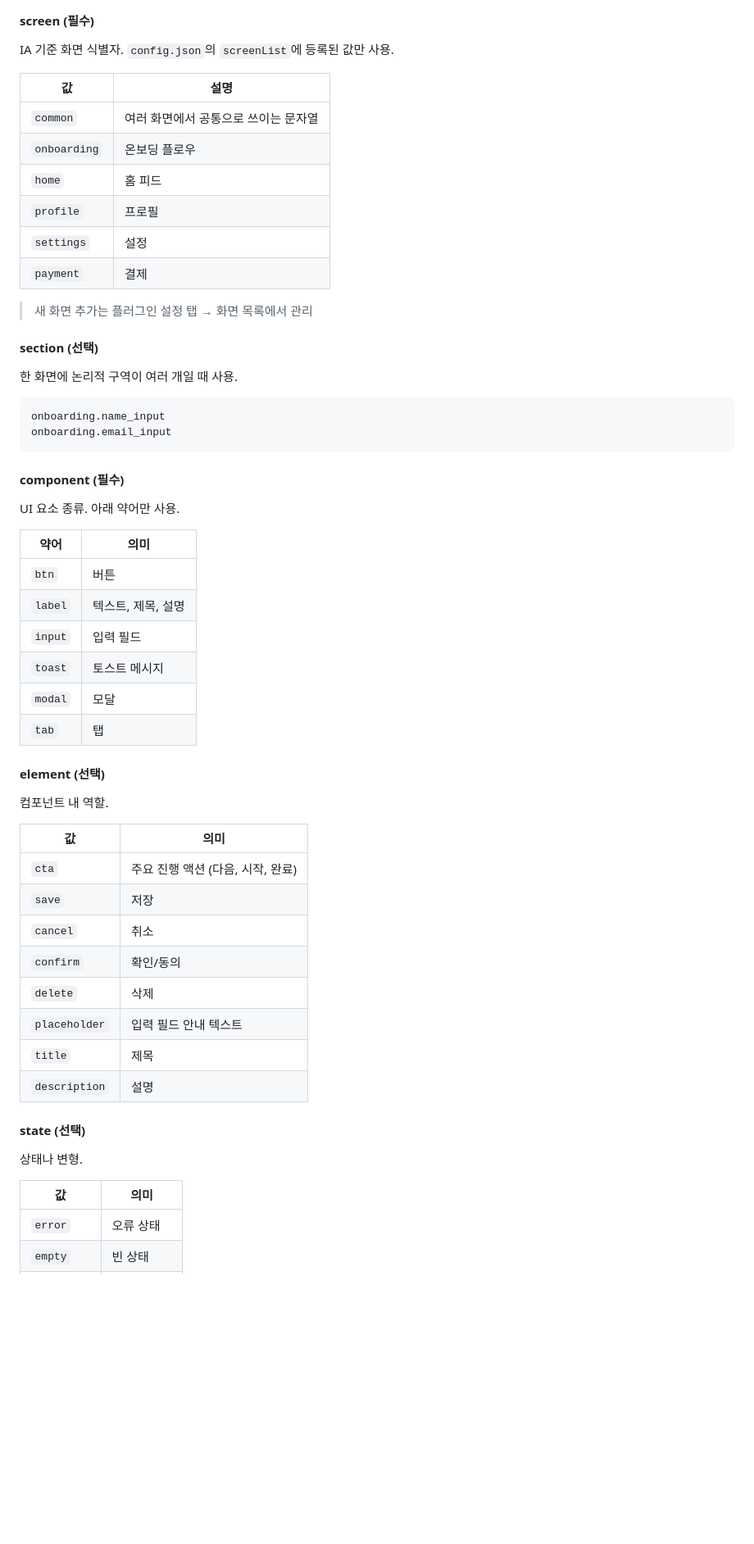
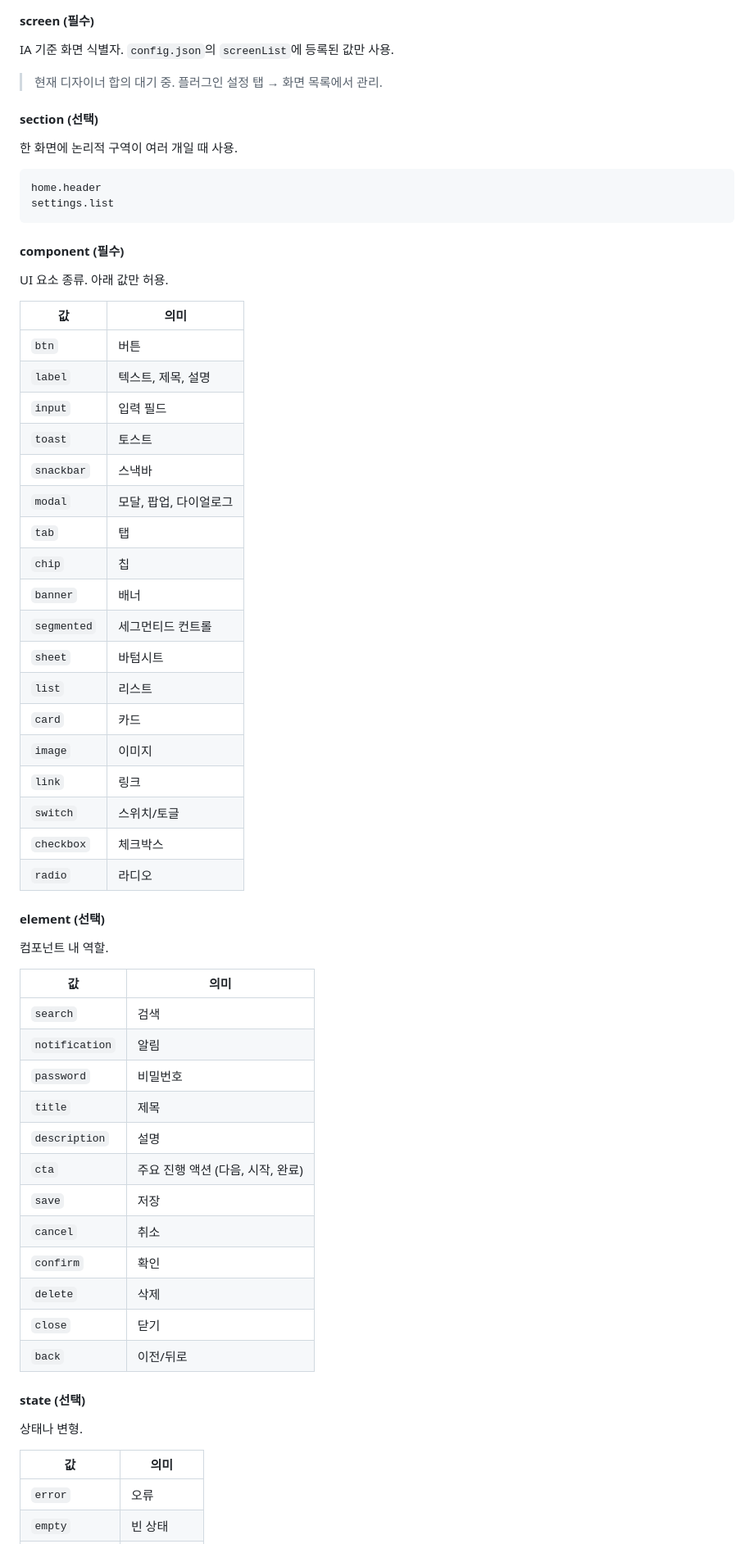
Before and after one commit to keevakeem/stringtokey, a Markdown page: README.md, the part around one of its changes. Shown at 82% size. Drawn GitHub-style; blank space fills up the shorter version.

````diff
--- a/README.md
+++ b/README.md
@@ -76,54 +76,61 @@ Tolgee API / Claude API (선택)
 #### screen (필수)
 IA 기준 화면 식별자. `config.json`의 `screenList`에 등록된 값만 사용.
 
-| 값 | 설명 |
-|---|---|
-| `common` | 여러 화면에서 공통으로 쓰이는 문자열 |
-| `onboarding` | 온보딩 플로우 |
-| `home` | 홈 피드 |
-| `profile` | 프로필 |
-| `settings` | 설정 |
-| `payment` | 결제 |
-
-> 새 화면 추가는 플러그인 설정 탭 → 화면 목록에서 관리
+> 현재 디자이너 합의 대기 중. 플러그인 설정 탭 → 화면 목록에서 관리.
 
 #### section (선택)
 한 화면에 논리적 구역이 여러 개일 때 사용.
 ```
-onboarding.name_input
-onboarding.email_input
+home.header
+settings.list
 ```
 
 #### component (필수)
-UI 요소 종류. 아래 약어만 사용.
+UI 요소 종류. 아래 값만 허용.
 
-| 약어 | 의미 |
+| 값 | 의미 |
 |---|---|
 | `btn` | 버튼 |
 | `label` | 텍스트, 제목, 설명 |
 | `input` | 입력 필드 |
-| `toast` | 토스트 메시지 |
-| `modal` | 모달 |
+| `toast` | 토스트 |
+| `snackbar` | 스낵바 |
+| `modal` | 모달, 팝업, 다이얼로그 |
 | `tab` | 탭 |
+| `chip` | 칩 |
+| `banner` | 배너 |
+| `segmented` | 세그먼티드 컨트롤 |
+| `sheet` | 바텀시트 |
+| `list` | 리스트 |
+| `card` | 카드 |
+| `image` | 이미지 |
+| `link` | 링크 |
+| `switch` | 스위치/토글 |
+| `checkbox` | 체크박스 |
+| `radio` | 라디오 |
 
 #### element (선택)
 컴포넌트 내 역할.
 
 | 값 | 의미 |
 |---|---|
+| `search` | 검색 |
+| `notification` | 알림 |
+| `password` | 비밀번호 |
+| `title` | 제목 |
+| `description` | 설명 |
 | `cta` | 주요 진행 액션 (다음, 시작, 완료) |
 | `save` | 저장 |
 | `cancel` | 취소 |
-| `confirm` | 확인/동의 |
+| `confirm` | 확인 |
 | `delete` | 삭제 |
-| `placeholder` | 입력 필드 안내 텍스트 |
-| `title` | 제목 |
-| `description` | 설명 |
+| `close` | 닫기 |
+| `back` | 이전/뒤로 |
 
 #### state (선택)
 상태나 변형.
 
 | 값 | 의미 |
 |---|---|
-| `error` | 오류 상태 |
+| `error` | 오류 |
 | `empty` | 빈 상태 |
````
Also changed, not shown: other parts of README.md (+23 -8 lines).
